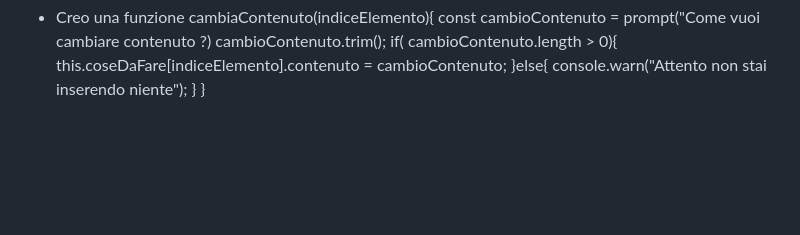
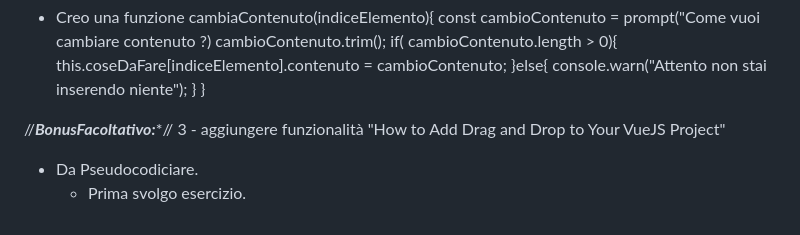
Before and after one commit to MatteoDiMario96/vue-todolist, a Markdown page: readme.md, the part around the change. Drawn GitHub-style; blank space fills up the shorter version.

Commit message:
Aggiunto bonus facoltativo. ancora da fare pseudocodice.

```diff
--- a/readme.md
+++ b/readme.md
@@ -84,3 +84,9 @@ Buon lavoro e buon divertimento!
         console.warn("Attento non stai inserendo niente");
     }
 }
+
+//***BonusFacoltativo:****//
+3 - aggiungere funzionalità "How to Add Drag and Drop to Your VueJS Project"
+
+- Da Pseudocodiciare.
+    - Prima svolgo esercizio.
```
